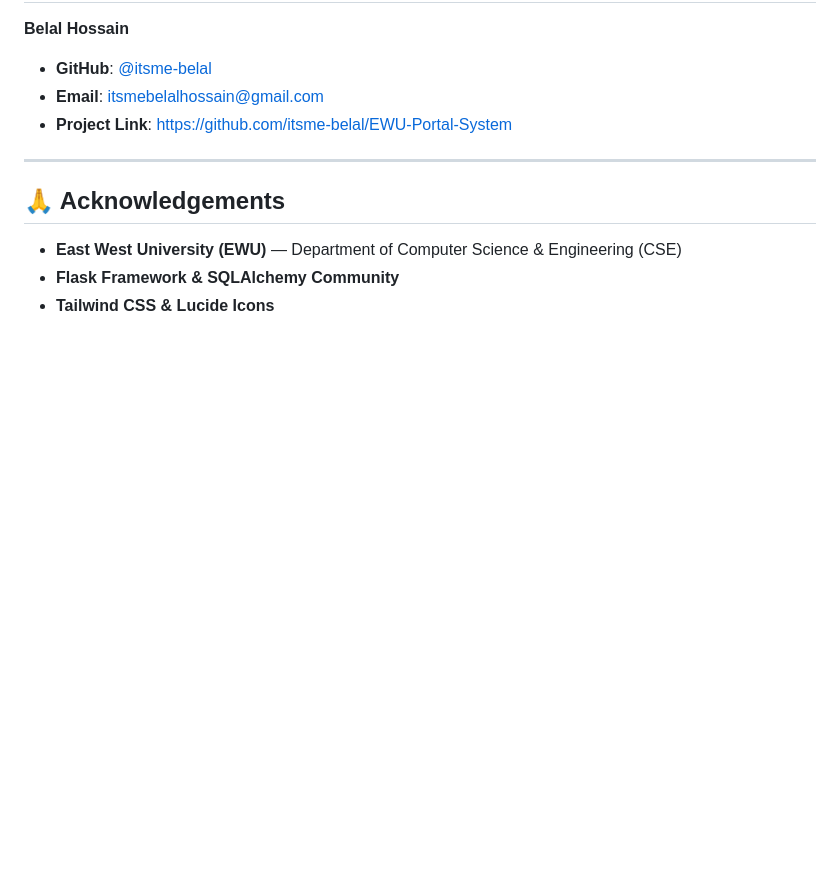
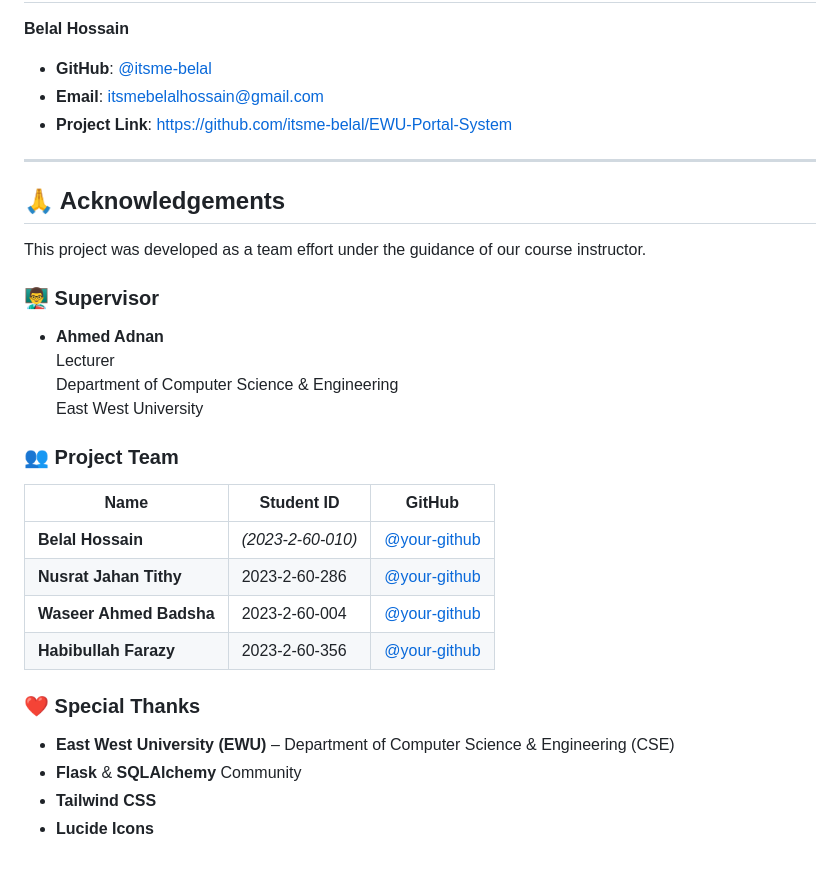
Before and after one commit to itsme-belal/EWU-Portal-System, a Markdown page: README.md, the part around the change. Rendered like a GitHub page; blank space fills up the shorter version.

```diff
--- a/README.md
+++ b/README.md
@@ -667,6 +667,27 @@ This project is licensed under the MIT License. See the [LICENSE](LICENSE) file
 
 ## 🙏 Acknowledgements
 
-- **East West University (EWU)** — Department of Computer Science & Engineering (CSE)
-- **Flask Framework & SQLAlchemy Community**
-- **Tailwind CSS & Lucide Icons**
+This project was developed as a team effort under the guidance of our course instructor.
+
+### 👨‍🏫 Supervisor
+
+- **Ahmed Adnan**
+  Lecturer
+  Department of Computer Science & Engineering
+  East West University
+
+### 👥 Project Team
+
+| Name | Student ID | GitHub |
+|------|------------|--------|
+| **Belal Hossain** | *(2023-2-60-010)* | [@your-github](https://github.com/your-github) |
+| **Nusrat Jahan Tithy** | 2023-2-60-286 | [@your-github](https://github.com/nusrat-tithy) |
+| **Waseer Ahmed Badsha** | 2023-2-60-004 | [@your-github](https://github.com/waseerahmedbadsha-sketch) |
+| **Habibullah Farazy** | 2023-2-60-356 | [@your-github](https://github.com/Faraze7) |
+
+### ❤️ Special Thanks
+
+- **East West University (EWU)** – Department of Computer Science & Engineering (CSE)
+- **Flask** & **SQLAlchemy** Community
+- **Tailwind CSS**
+- **Lucide Icons**
```
